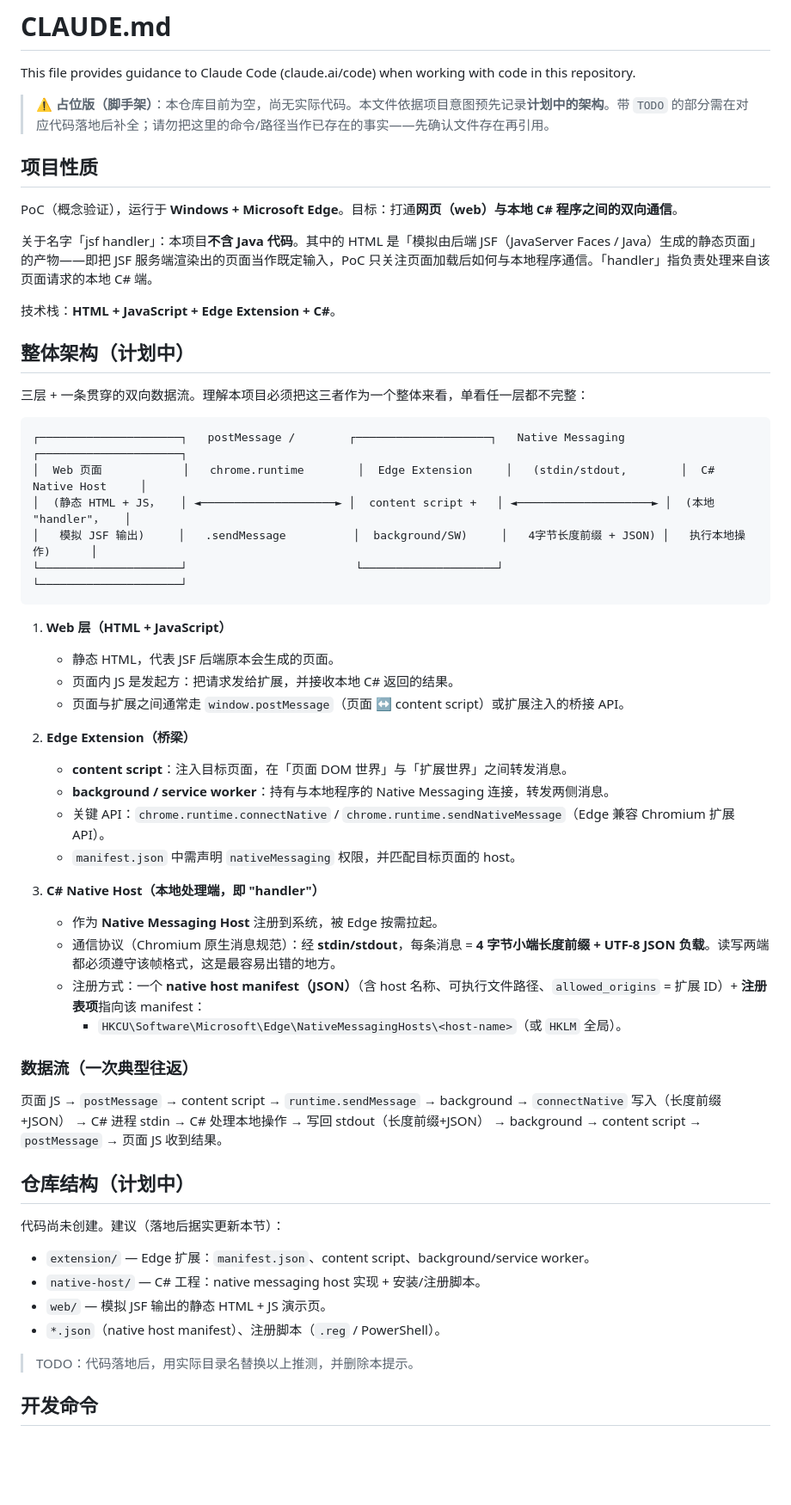
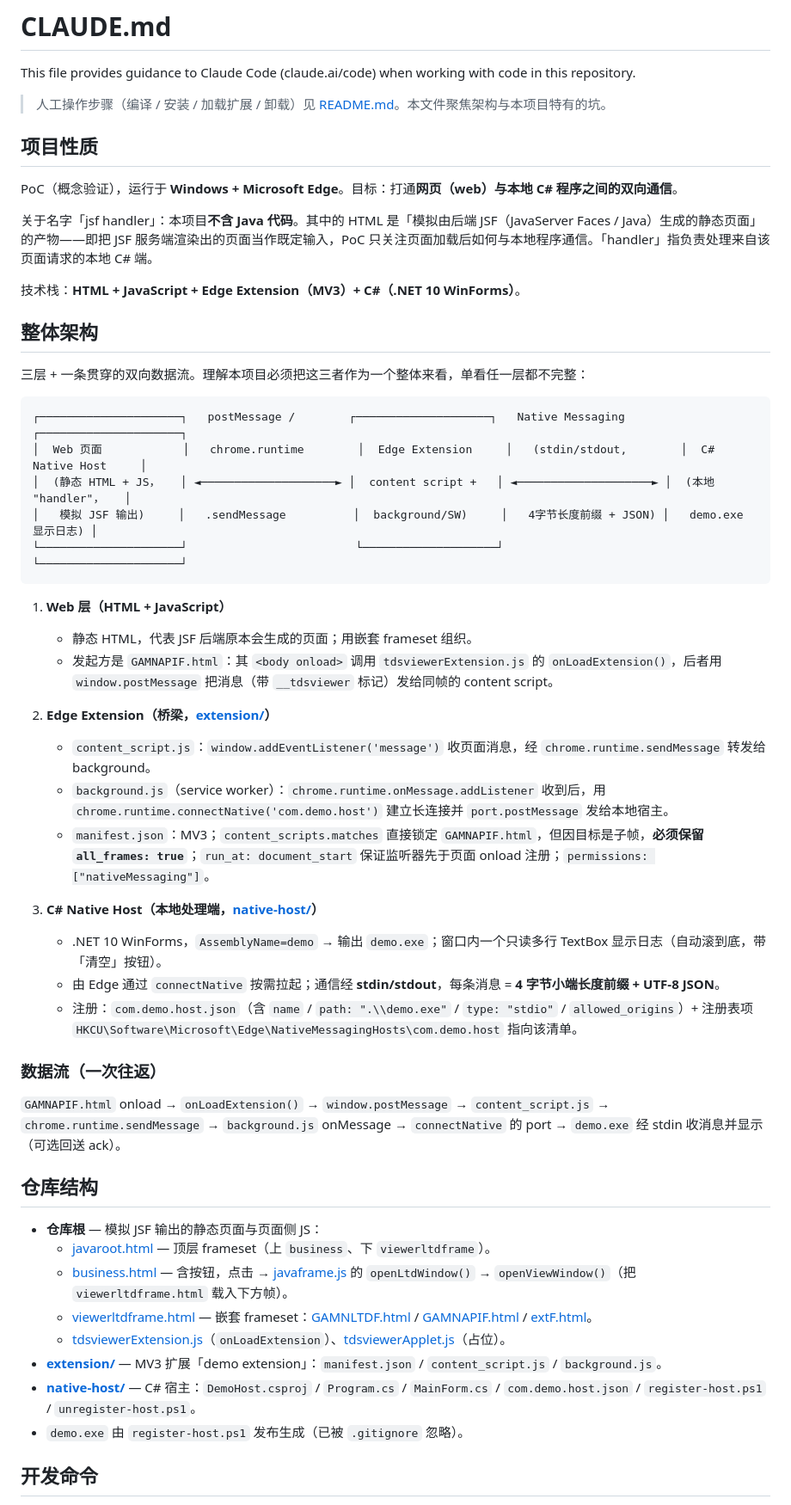
Before and after one commit to amoreloli1207/jsf, a Markdown page: CLAUDE.md, the part around one of its changes. Shown at 86% size. Rendered like a GitHub page; blank space fills up the shorter version.

Commit message:
文档: 更新 CLAUDE.md 为已落地的现状
移除「仓库为空」警告与所有 TODO 占位，改为反映真实的：
- 仓库结构（根目录页面 + extension/ + native-host/）
- 数据流与各文件职责（onLoadExtension → postMessage → content_script → background → connectNative → demo.exe）
- 经验证的开发命令，并把人工操作指向 README
- 本项目特有的坑：publish -o 触发 CS5001、含中文文件需 UTF-8 BOM、stdout 是协议通道等

Co-Authored-By: Claude Opus 4.8 (1M context) <noreply@anthropic.com>

````diff
--- a/CLAUDE.md
+++ b/CLAUDE.md
@@ -2,7 +2,7 @@
 
 This file provides guidance to Claude Code (claude.ai/code) when working with code in this repository.
 
-> ⚠️ **占位版（脚手架）**：本仓库目前为空，尚无实际代码。本文件依据项目意图预先记录**计划中的架构**。带 `TODO` 的部分需在对应代码落地后补全；请勿把这里的命令/路径当作已存在的事实——先确认文件存在再引用。
+> 人工操作步骤（编译 / 安装 / 加载扩展 / 卸载）见 [README.md](README.md)。本文件聚焦架构与本项目特有的坑。
 
 ## 项目性质
 
@@ -10,9 +10,9 @@ PoC（概念验证），运行于 **Windows + Microsoft Edge**。目标：打通
 
 关于名字「jsf handler」：本项目**不含 Java 代码**。其中的 HTML 是「模拟由后端 JSF（JavaServer Faces / Java）生成的静态页面」的产物——即把 JSF 服务端渲染出的页面当作既定输入，PoC 只关注页面加载后如何与本地程序通信。「handler」指负责处理来自该页面请求的本地 C# 端。
 
-技术栈：**HTML + JavaScript + Edge Extension + C#**。
+技术栈：**HTML + JavaScript + Edge Extension（MV3）+ C#（.NET 10 WinForms）**。
 
-## 整体架构（计划中）
+## 整体架构
 
 三层 + 一条贯穿的双向数据流。理解本项目必须把这三者作为一个整体来看，单看任一层都不完整：
 
@@ -20,40 +20,37 @@ PoC（概念验证），运行于 **Windows + Microsoft Edge**。目标：打通
 ┌─────────────────────┐   postMessage /        ┌────────────────────┐   Native Messaging      ┌─────────────────────┐
 │  Web 页面            │   chrome.runtime        │  Edge Extension     │   (stdin/stdout,        │  C# Native Host     │
 │  (静态 HTML + JS，   │ ◄────────────────────► │  content script +   │ ◄────────────────────► │  (本地 "handler"，   │
-│   模拟 JSF 输出)     │   .sendMessage          │  background/SW)     │   4字节长度前缀 + JSON) │   执行本地操作)      │
+│   模拟 JSF 输出)     │   .sendMessage          │  background/SW)     │   4字节长度前缀 + JSON) │   demo.exe 显示日志) │
 └─────────────────────┘                         └────────────────────┘                         └─────────────────────┘
 ```
 
 1. **Web 层（HTML + JavaScript）**
-   - 静态 HTML，代表 JSF 后端原本会生成的页面。
-   - 页面内 JS 是发起方：把请求发给扩展，并接收本地 C# 返回的结果。
-   - 页面与扩展之间通常走 `window.postMessage`（页面 ↔ content script）或扩展注入的桥接 API。
+   - 静态 HTML，代表 JSF 后端原本会生成的页面；用嵌套 frameset 组织。
+   - 发起方是 `GAMNAPIF.html`：其 `<body onload>` 调用 `tdsviewerExtension.js` 的 `onLoadExtension()`，后者用 `window.postMessage` 把消息（带 `__tdsviewer` 标记）发给同帧的 content script。
 
-2. **Edge Extension（桥梁）**
-   - **content script**：注入目标页面，在「页面 DOM 世界」与「扩展世界」之间转发消息。
-   - **background / service worker**：持有与本地程序的 Native Messaging 连接，转发两侧消息。
-   - 关键 API：`chrome.runtime.connectNative` / `chrome.runtime.sendNativeMessage`（Edge 兼容 Chromium 扩展 API）。
-   - `manifest.json` 中需声明 `nativeMessaging` 权限，并匹配目标页面的 host。
+2. **Edge Extension（桥梁，[extension/](extension/)）**
+   - `content_script.js`：`window.addEventListener('message')` 收页面消息，经 `chrome.runtime.sendMessage` 转发给 background。
+   - `background.js`（service worker）：`chrome.runtime.onMessage.addListener` 收到后，用 `chrome.runtime.connectNative('com.demo.host')` 建立长连接并 `port.postMessage` 发给本地宿主。
+   - `manifest.json`：MV3；`content_scripts.matches` 直接锁定 `GAMNAPIF.html`，但因目标是子帧，**必须保留 `all_frames: true`**；`run_at: document_start` 保证监听器先于页面 onload 注册；`permissions: ["nativeMessaging"]`。
 
-3. **C# Native Host（本地处理端，即 "handler"）**
-   - 作为 **Native Messaging Host** 注册到系统，被 Edge 按需拉起。
-   - 通信协议（Chromium 原生消息规范）：经 **stdin/stdout**，每条消息 = **4 字节小端长度前缀 + UTF-8 JSON 负载**。读写两端都必须遵守该帧格式，这是最容易出错的地方。
-   - 注册方式：一个 **native host manifest（JSON）**（含 host 名称、可执行文件路径、`allowed_origins` = 扩展 ID）+ **注册表项**指向该 manifest：
-     - `HKCU\Software\Microsoft\Edge\NativeMessagingHosts\<host-name>`（或 `HKLM` 全局）。
+3. **C# Native Host（本地处理端，[native-host/](native-host/)）**
+   - .NET 10 WinForms，`AssemblyName=demo` → 输出 `demo.exe`；窗口内一个只读多行 TextBox 显示日志（自动滚到底，带「清空」按钮）。
+   - 由 Edge 通过 `connectNative` 按需拉起；通信经 **stdin/stdout**，每条消息 = **4 字节小端长度前缀 + UTF-8 JSON**。
+   - 注册：`com.demo.host.json`（含 `name` / `path: ".\\demo.exe"` / `type: "stdio"` / `allowed_origins`）+ 注册表项 `HKCU\Software\Microsoft\Edge\NativeMessagingHosts\com.demo.host` 指向该清单。
 
-### 数据流（一次典型往返）
-页面 JS → `postMessage` → content script → `runtime.sendMessage` → background → `connectNative` 写入（长度前缀+JSON） → C# 进程 stdin → C# 处理本地操作 → 写回 stdout（长度前缀+JSON） → background → content script → `postMessage` → 页面 JS 收到结果。
+### 数据流（一次往返）
+`GAMNAPIF.html` onload → `onLoadExtension()` → `window.postMessage` → `content_script.js` → `chrome.runtime.sendMessage` → `background.js` onMessage → `connectNative` 的 port → `demo.exe` 经 stdin 收消息并显示（可选回送 ack）。
 
-## 仓库结构（计划中）
+## 仓库结构
 
-代码尚未创建。建议（落地后据实更新本节）：
-
-- `extension/` — Edge 扩展：`manifest.json`、content script、background/service worker。
-- `native-host/` — C# 工程：native messaging host 实现 + 安装/注册脚本。
-- `web/` — 模拟 JSF 输出的静态 HTML + JS 演示页。
-- `*.json`（native host manifest）、注册脚本（`.reg` / PowerShell）。
-
-> TODO：代码落地后，用实际目录名替换以上推测，并删除本提示。
+- **仓库根** — 模拟 JSF 输出的静态页面与页面侧 JS：
+  - [javaroot.html](javaroot.html) — 顶层 frameset（上 `business`、下 `viewerltdframe`）。
+  - [business.html](business.html) — 含按钮，点击 → [javaframe.js](javaframe.js) 的 `openLtdWindow()` → `openViewWindow()`（把 `viewerltdframe.html` 载入下方帧）。
+  - [viewerltdframe.html](viewerltdframe.html) — 嵌套 frameset：[GAMNLTDF.html](GAMNLTDF.html) / [GAMNAPIF.html](GAMNAPIF.html) / [extF.html](extF.html)。
+  - [tdsviewerExtension.js](tdsviewerExtension.js)（`onLoadExtension`）、[tdsviewerApplet.js](tdsviewerApplet.js)（占位）。
+- **[extension/](extension/)** — MV3 扩展「demo extension」：`manifest.json` / `content_script.js` / `background.js`。
+- **[native-host/](native-host/)** — C# 宿主：`DemoHost.csproj` / `Program.cs` / `MainForm.cs` / `com.demo.host.json` / `register-host.ps1` / `unregister-host.ps1`。
+- `demo.exe` 由 `register-host.ps1` 发布生成（已被 `.gitignore` 忽略）。
 
 ## 开发命令
 
````
Also changed, not shown: other parts of CLAUDE.md (+13 -12 lines).
